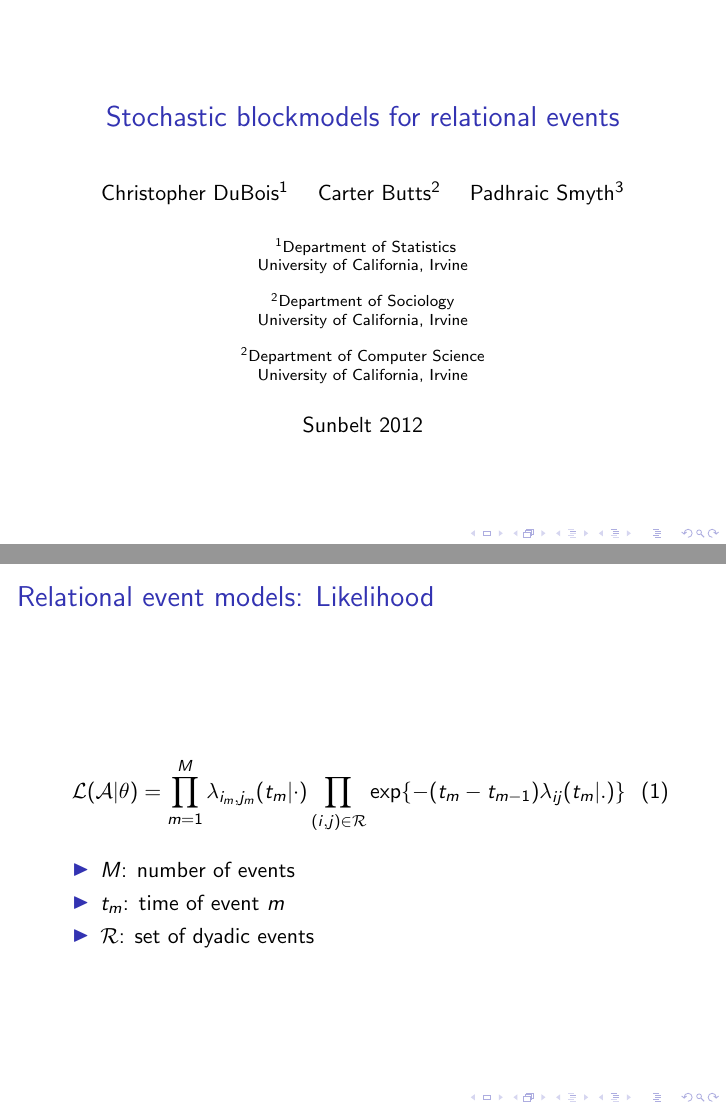
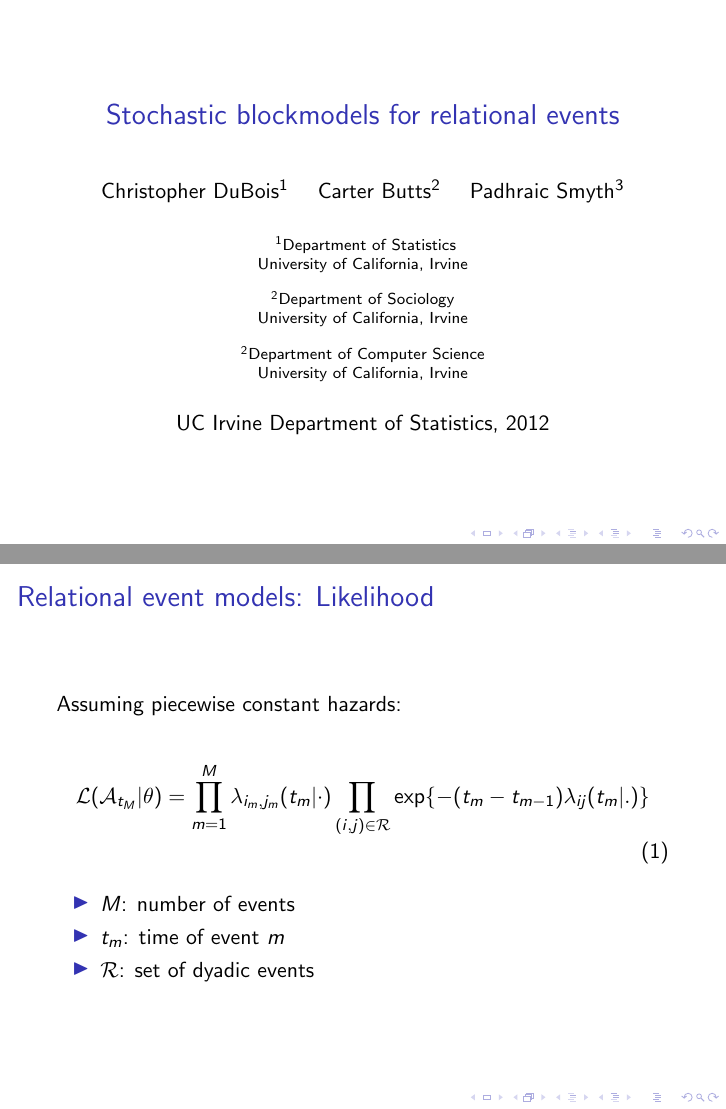
Before and after one commit to doobwa/blockrem, LaTeX slides (docs/slides/slides.tex): pages 1 and 4 of 38, joined at a grey line. Compiled offline with pdfLaTeX.

Commit message:
Small changes to slides and tex draft.

```diff
--- a/docs/slides/slides.tex
+++ b/docs/slides/slides.tex
@@ -22,8 +22,8 @@ University of California, Irvine
 Department of Computer Science \\
 University of California, Irvine
 }
-\date[Sunbelt 2012] % (optional)
-{Sunbelt 2012}
+\date[Department Update 2012] % (optional)
+{UC Irvine Department of Statistics, 2012}
 
 
 \renewcommand\footnotemark{}
@@ -71,8 +71,10 @@ $$\log \lambda_{ij}(t | \cdot) = \boldsymbol{\beta}' \mathbf{s}(t,i,j)$$
 
 \begin{frame}{Relational event models: Likelihood}
 
+Assuming piecewise constant hazards:
+
 \begin{align}
-\mathcal{L}(\mathcal{A}|\theta) &= \prod_{m=1}^M \lambda_{i_m,j_m}(t_m|\cdot) \prod_{(i,j) \in \mathcal{R}}\exp\{ - (t_m - t_{m-1}) \lambda_{ij}(t_m | .) \}
+\mathcal{L}(\mathcal{A}_{t_M}|\theta) &= \prod_{m=1}^M \lambda_{i_m,j_m}(t_m|\cdot) \prod_{(i,j) \in \mathcal{R}}\exp\{ - (t_m - t_{m-1}) \lambda_{ij}(t_m | .) \}
 \end{align}
 
 \begin{itemize}
```
Also changed, not shown: docs/submission.tex (+1 -3 lines), 1 other file.
